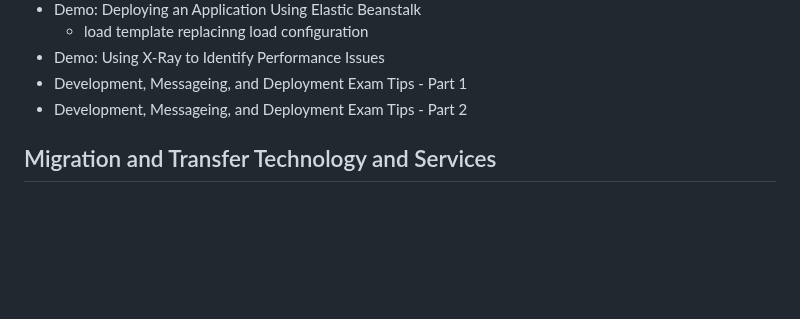
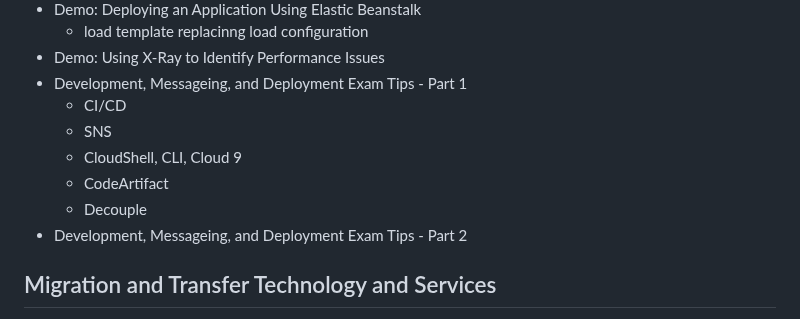
Before and after one commit to jackhwl/aws, a Markdown page: Practitioner/3_Deployment_Migration_and AI/Readme.md, the part around the change. Rendered like a GitHub page; blank space fills up the shorter version.

Commit message:
Review Development, Messageing, and Deployment Exam Tips - Part 1

```diff
--- a/Practitioner/3_Deployment_Migration_and AI/Readme.md
+++ b/Practitioner/3_Deployment_Migration_and AI/Readme.md
@@ -47,6 +47,11 @@
     - load template replacinng load configuration
   - Demo: Using X-Ray to Identify Performance Issues
   - Development, Messageing, and Deployment Exam Tips - Part 1
+    - CI/CD
+    - SNS
+    - CloudShell, CLI, Cloud 9
+    - CodeArtifact
+    - Decouple
   - Development, Messageing, and Deployment Exam Tips - Part 2
 ## Migration and Transfer Technology and Services
   - Introducting the AWS Snow Family
```
